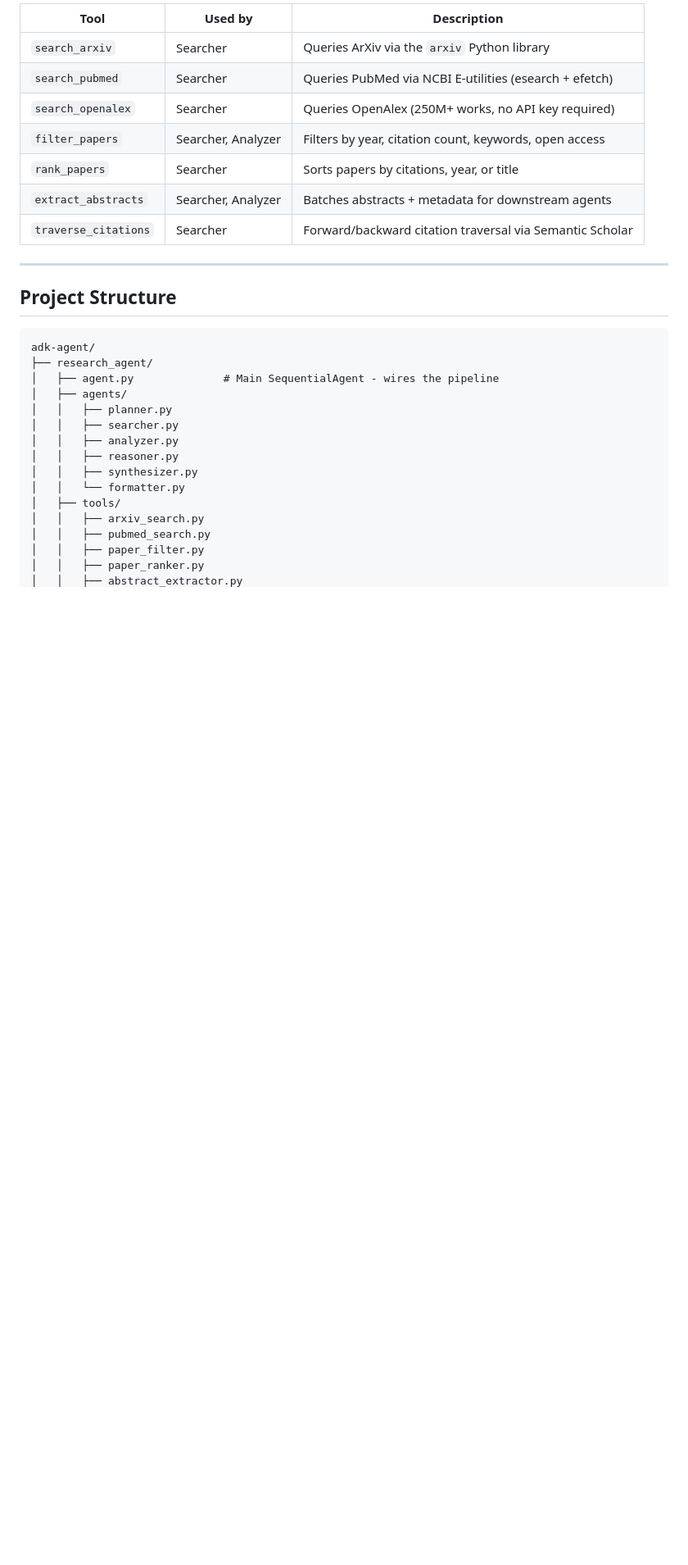
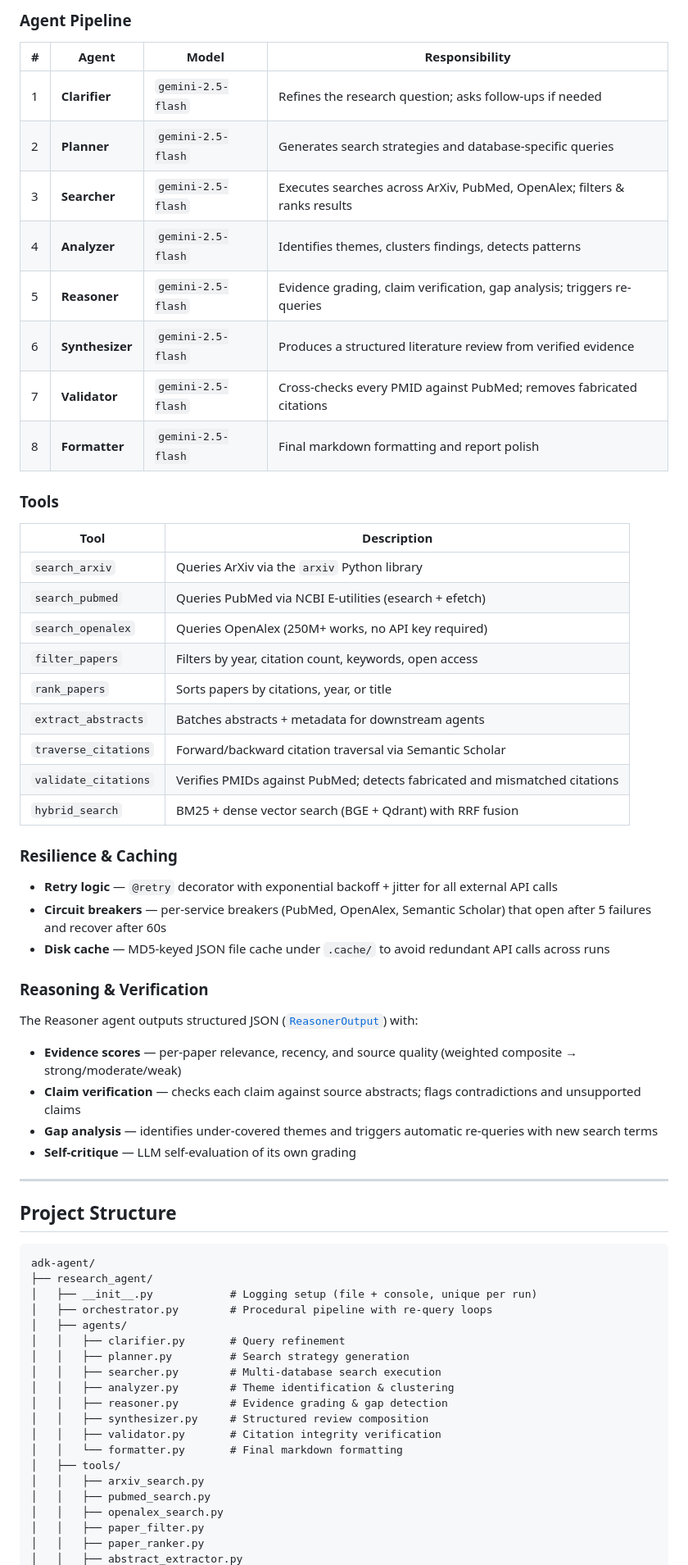
Before and after one commit to ameynarwadkar/adk-research-agent, a Markdown page: README.md, the part around one of its changes. Shown at 82% size. GitHub-like rendering; blank space fills up the shorter version.

````diff
--- a/README.md
+++ b/README.md
@@ -25,13 +31,45 @@ You type a research question. The pipeline does the rest:
 
-| Tool | Used by | Description |
-|---|---|---|
-| `search_arxiv` | Searcher | Queries ArXiv via the `arxiv` Python library |
-| `search_pubmed` | Searcher | Queries PubMed via NCBI E-utilities (esearch + efetch) |
-| `search_openalex` | Searcher | Queries OpenAlex (250M+ works, no API key required) |
-| `filter_papers` | Searcher, Analyzer | Filters by year, citation count, keywords, open access |
-| `rank_papers` | Searcher | Sorts papers by citations, year, or title |
-| `extract_abstracts` | Searcher, Analyzer | Batches abstracts + metadata for downstream agents |
-| `traverse_citations` | Searcher | Forward/backward citation traversal via Semantic Scholar |
+### Agent Pipeline
+
+| # | Agent | Model | Responsibility |
+|---|---|---|---|
+| 1 | **Clarifier** | `gemini-2.5-flash` | Refines the research question; asks follow-ups if needed |
+| 2 | **Planner** | `gemini-2.5-flash` | Generates search strategies and database-specific queries |
+| 3 | **Searcher** | `gemini-2.5-flash` | Executes searches across ArXiv, PubMed, OpenAlex; filters & ranks results |
+| 4 | **Analyzer** | `gemini-2.5-flash` | Identifies themes, clusters findings, detects patterns |
+| 5 | **Reasoner** | `gemini-2.5-flash` | Evidence grading, claim verification, gap analysis; triggers re-queries |
+| 6 | **Synthesizer** | `gemini-2.5-flash` | Produces a structured literature review from verified evidence |
+| 7 | **Validator** | `gemini-2.5-flash` | Cross-checks every PMID against PubMed; removes fabricated citations |
+| 8 | **Formatter** | `gemini-2.5-flash` | Final markdown formatting and report polish |
+
+### Tools
+
+| Tool | Description |
+|---|---|
+| `search_arxiv` | Queries ArXiv via the `arxiv` Python library |
+| `search_pubmed` | Queries PubMed via NCBI E-utilities (esearch + efetch) |
+| `search_openalex` | Queries OpenAlex (250M+ works, no API key required) |
+| `filter_papers` | Filters by year, citation count, keywords, open access |
+| `rank_papers` | Sorts papers by citations, year, or title |
+| `extract_abstracts` | Batches abstracts + metadata for downstream agents |
+| `traverse_citations` | Forward/backward citation traversal via Semantic Scholar |
+| `validate_citations` | Verifies PMIDs against PubMed; detects fabricated and mismatched citations |
+| `hybrid_search` | BM25 + dense vector search (BGE + Qdrant) with RRF fusion |
+
+### Resilience & Caching
+
+- **Retry logic** — `@retry` decorator with exponential backoff + jitter for all external API calls
+- **Circuit breakers** — per-service breakers (PubMed, OpenAlex, Semantic Scholar) that open after 5 failures and recover after 60s
+- **Disk cache** — MD5-keyed JSON file cache under `.cache/` to avoid redundant API calls across runs
+
+### Reasoning & Verification
+
+The Reasoner agent outputs structured JSON ([`ReasonerOutput`](research_agent/models/reasoning.py)) with:
+
+- **Evidence scores** — per-paper relevance, recency, and source quality (weighted composite → strong/moderate/weak)
+- **Claim verification** — checks each claim against source abstracts; flags contradictions and unsupported claims
+- **Gap analysis** — identifies under-covered themes and triggers automatic re-queries with new search terms
+- **Self-critique** — LLM self-evaluation of its own grading
 
 ---
 
@@ -40,17 +78,21 @@ You type a research question. The pipeline does the rest:
 ```
 adk-agent/
 ├── research_agent/
-│   ├── agent.py              # Main SequentialAgent - wires the pipeline
+│   ├── __init__.py            # Logging setup (file + console, unique per run)
+│   ├── orchestrator.py        # Procedural pipeline with re-query loops
 │   ├── agents/
-│   │   ├── planner.py
-│   │   ├── searcher.py
-│   │   ├── analyzer.py
-│   │   ├── reasoner.py
-│   │   ├── synthesizer.py
-│   │   └── formatter.py
+│   │   ├── clarifier.py       # Query refinement
+│   │   ├── planner.py         # Search strategy generation
+│   │   ├── searcher.py        # Multi-database search execution
+│   │   ├── analyzer.py        # Theme identification & clustering
+│   │   ├── reasoner.py        # Evidence grading & gap detection
+│   │   ├── synthesizer.py     # Structured review composition
+│   │   ├── validator.py       # Citation integrity verification
+│   │   └── formatter.py       # Final markdown formatting
 │   ├── tools/
 │   │   ├── arxiv_search.py
 │   │   ├── pubmed_search.py
+│   │   ├── openalex_search.py
 │   │   ├── paper_filter.py
 │   │   ├── paper_ranker.py
 │   │   ├── abstract_extractor.py
````
Also changed, not shown: other parts of README.md (+98 -29 lines).
